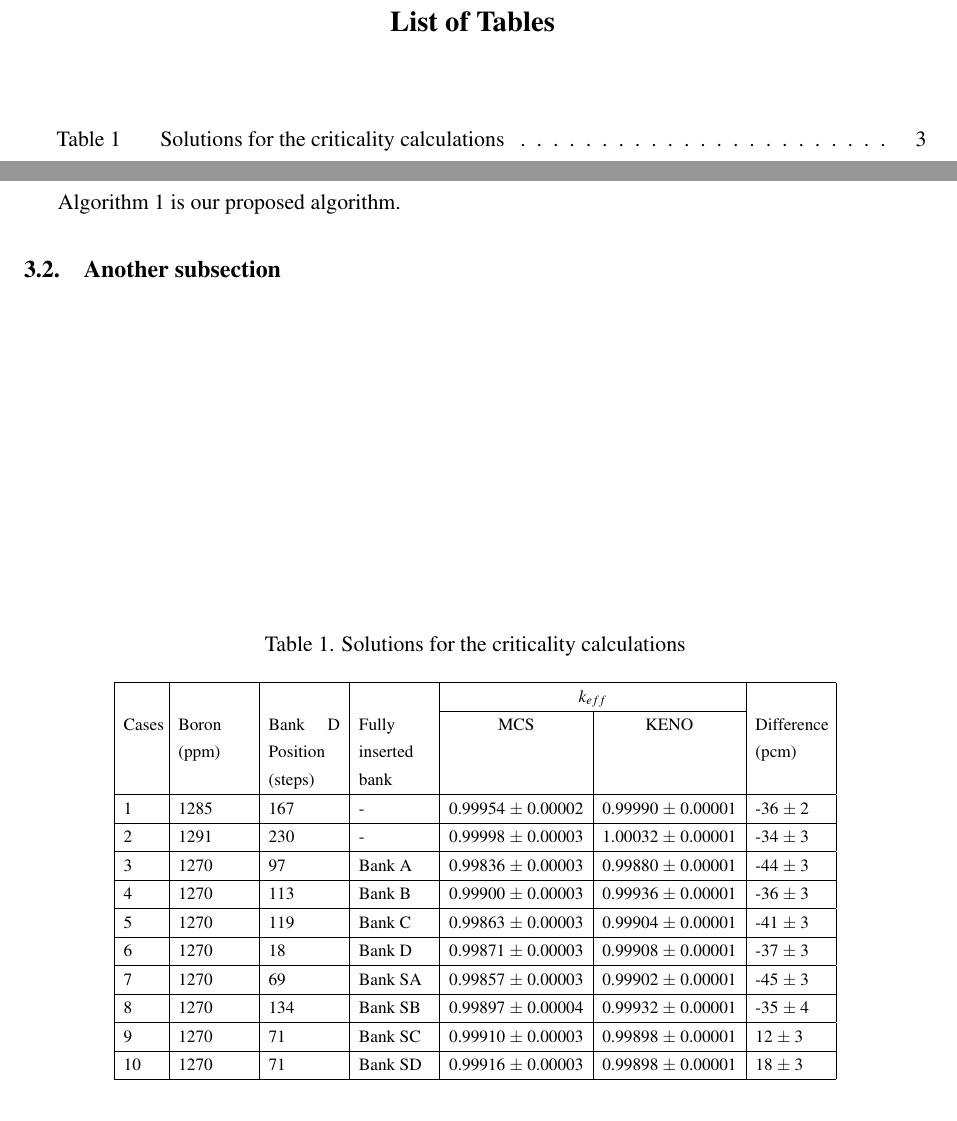
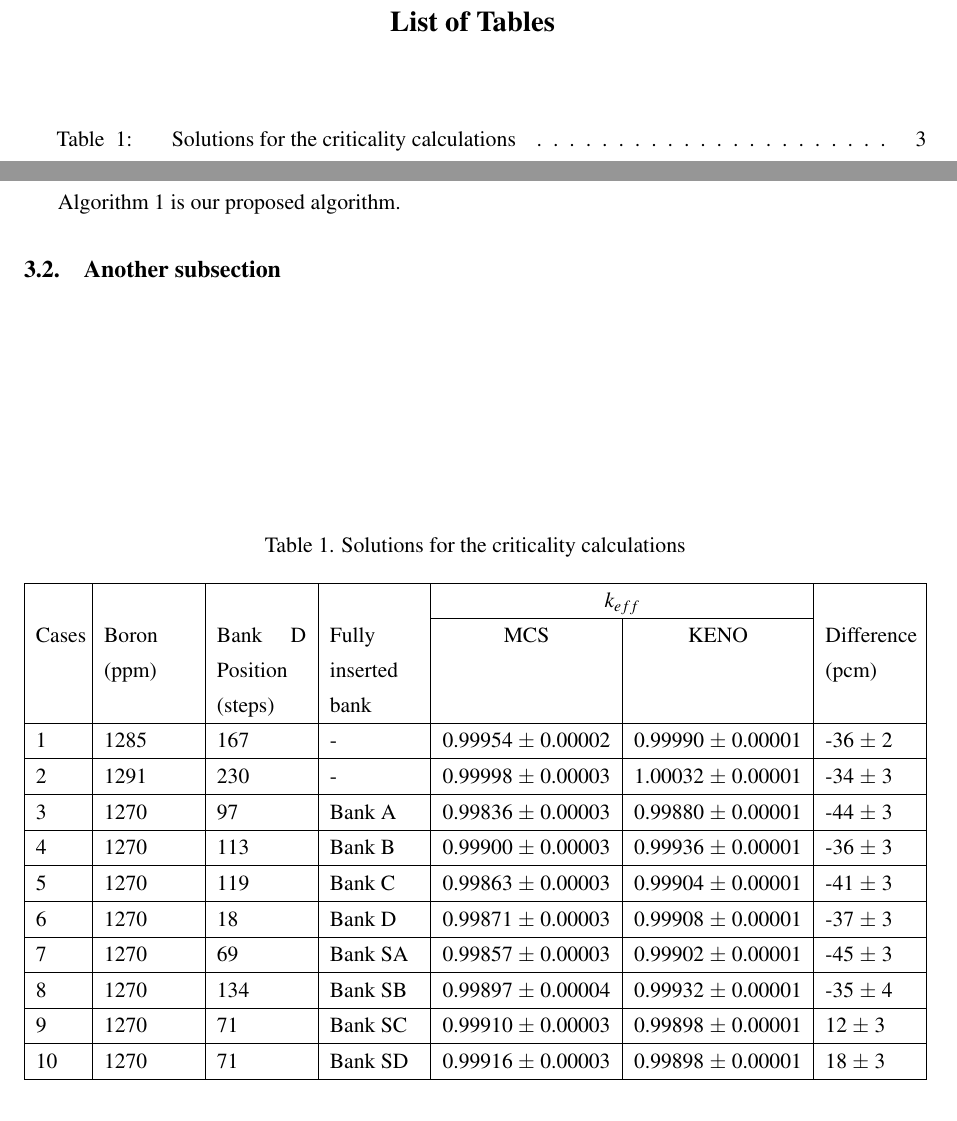
Before and after one commit to imronuke/Thesis, a LaTeX document (sample.tex): two parts of pages 7 and 10 of 15, joined at a grey line, cut so that both start at the same text. Compiled offline with pdfLaTeX.

Commit message:
Use colon in the LOF and LOT & Set table width 1.0

```diff
--- a/sample.tex
+++ b/sample.tex
@@ -30,6 +30,18 @@
 \usepackage{tocloft}
 \usepackage{pdfpages}
 \usepackage{adjustbox}
+\usepackage{tocloft}
+
+\newlength{\mylen}
+
+\renewcommand{\cftfigpresnum}{\figurename\enspace}
+\renewcommand{\cfttabpresnum}{\tablename\enspace}
+\renewcommand{\cftfigaftersnum}{:}
+\renewcommand{\cfttabaftersnum}{:}
+\settowidth{\mylen}{\cftfigpresnum\cftfigaftersnum}
+\settowidth{\mylen}{\cfttabpresnum\cfttabaftersnum}
+\addtolength{\cftfignumwidth}{\mylen}
+\addtolength{\cfttabnumwidth}{\mylen}
 
 \renewcommand\cftsecafterpnum{\vskip15pt}
 \renewcommand\cftsubsecafterpnum{\vskip15pt}
@@ -273,7 +277,7 @@ Algorithm~\ref{algo:myalgo} is our proposed algorithm.
   \centering
   \caption{Solutions for the criticality calculations}
   \label{tab1}
-\begin{adjustbox}{width=0.8\textwidth} % Adjust your table to the text width
+\begin{adjustbox}{width=1.0\textwidth} % Adjust your table to the text width
   \begin{tabular}{| p{0.05\linewidth} | p{0.1\linewidth} | p{0.1\linewidth} | p{0.1\linewidth} | c | c | p{0.1\linewidth} |}
   \hline
          &             &                 &                     & \multicolumn{2}{c|}{$k_{eff}$}             &            \\
```
Also changed, not shown: sample.tex (12 more changed lines).
